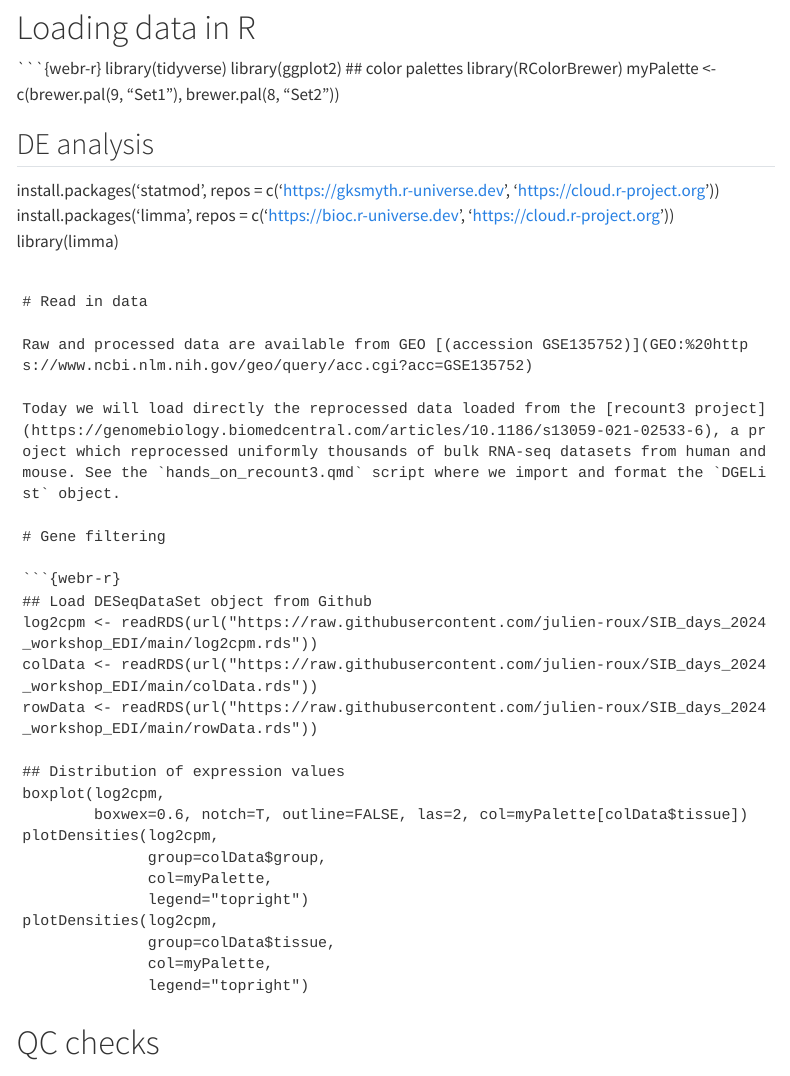
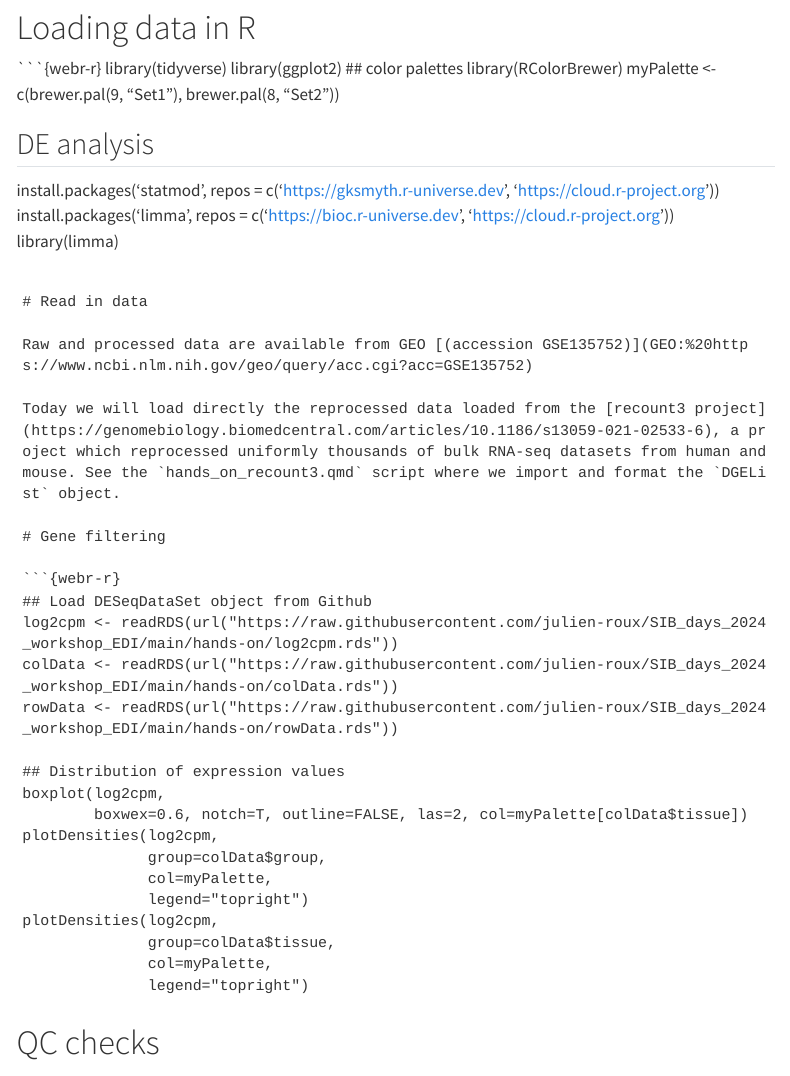
Before and after one commit to julien-roux/SIB_days_2024_workshop_EDI, a Quarto document (hands-on/hands_on_limma_webr.qmd): the page in a window 1100 px wide, from 1220 px down. Rendered offline with R 4.5, knitr and Pandoc in place of Quarto, with nearby package versions; menus at the side of the page are left out.

Commit message:
UPdate path to .rds files on github

````diff
--- a/hands-on/hands_on_limma_webr.qmd
+++ b/hands-on/hands_on_limma_webr.qmd
@@ -52,9 +52,9 @@ Today we will load directly the reprocessed data loaded from the [recount3 proje
 
 ```{webr-r}
 ## Load DESeqDataSet object from Github
-log2cpm <- readRDS(url("https://raw.githubusercontent.com/julien-roux/SIB_days_2024_workshop_EDI/main/log2cpm.rds"))
-colData <- readRDS(url("https://raw.githubusercontent.com/julien-roux/SIB_days_2024_workshop_EDI/main/colData.rds"))
-rowData <- readRDS(url("https://raw.githubusercontent.com/julien-roux/SIB_days_2024_workshop_EDI/main/rowData.rds"))
+log2cpm <- readRDS(url("https://raw.githubusercontent.com/julien-roux/SIB_days_2024_workshop_EDI/main/hands-on/log2cpm.rds"))
+colData <- readRDS(url("https://raw.githubusercontent.com/julien-roux/SIB_days_2024_workshop_EDI/main/hands-on/colData.rds"))
+rowData <- readRDS(url("https://raw.githubusercontent.com/julien-roux/SIB_days_2024_workshop_EDI/main/hands-on/rowData.rds"))
 
 ## Distribution of expression values
 boxplot(log2cpm,
--- a/hands-on/hands_on_recount3.qmd
+++ b/hands-on/hands_on_recount3.qmd
@@ -28,7 +28,7 @@ In this hands-on session we would like to focus on a particular transcriptomic d
 
 Today's dataset is described in this paper ["Tamoxifen induction of Cre recombinase does not cause long-lasting or sexually divergent responses in the CNS epigenome or transcriptome: implications for the design of aging studies"](https://link.springer.com/article/10.1007/s11357-019-00090-2), and focuses on the potential side effects of Tamoxifen treatment, widely used to induce CreERT2 activity in transgenic mouse systems. Tamoxifen acts as an antagonist of estrogen receptor (ER), which could cause differences in response across sexes.
 
-![](Screenshot 2024-06-17 at 14.55.37.png)
+![](Screenshot%202024-06-17%20at%2014.55.37.png)
 
 # Loading data in R
 
@@ -54,14 +54,13 @@ saveRDS(devtools::session_info(), "session_info_recount3.rds")
 
 # Read in data
 
-Raw and processed data are available from GEO [(accession GSE135752)](GEO: https://www.ncbi.nlm.nih.gov/geo/query/acc.cgi?acc=GSE135752)
+Raw and processed data are available from GEO [(accession GSE135752)](GEO:%20https://www.ncbi.nlm.nih.gov/geo/query/acc.cgi?acc=GSE135752)
 
 Today we will load directly the reprocessed data from the [recount3 project](https://genomebiology.biomedcentral.com/articles/10.1186/s13059-021-02533-6), a project which reprocessed uniformly thousands of bulk RNA-seq datasets from human and mouse. A [Bioconductor package](https://bioconductor.org/packages/3.17/bioc/html/recount3.html) allows to easily retrieve this data in the form of standard Bioconductor classes objects, such as `RangedSummarizedExperiment`.
 
 ![](wrench-and-hammer.png) Connect to the [recount3 study explorer](https://jhubiostatistics.shinyapps.io/recount3-study-explorer/) Shiny app and search for our dataset (accession "SRP218156").
 
 ![](elemental-tip.png) Another database of reprocessed datasets is GREIN, which provides interesting QC figures that could be helpful: http://www.ilincs.org/apps/grein/?gse=GSE135752
-
 
 ```{r}
 ## retrieve data frame listing all available projects in mouse
````
Also changed, not shown: hands-on/hands_on_DESeq2.qmd (+1 -1 lines), hands-on/hands_on_DESeq2_lite.qmd (+1 -1 lines), hands-on/hands_on_DESeq2_webr.qmd (+1 -1 lines), hands-on/hands_on_limma.qmd (+1 -1 lines), hands-on/hands_on_limma_advanced.qmd (+1 -3 lines), hands-on/hands_on_limma_lite.qmd (+1 -1 lines), hands-on/hands_on_recount3.qmd (4 more changed lines), 1 other file.
